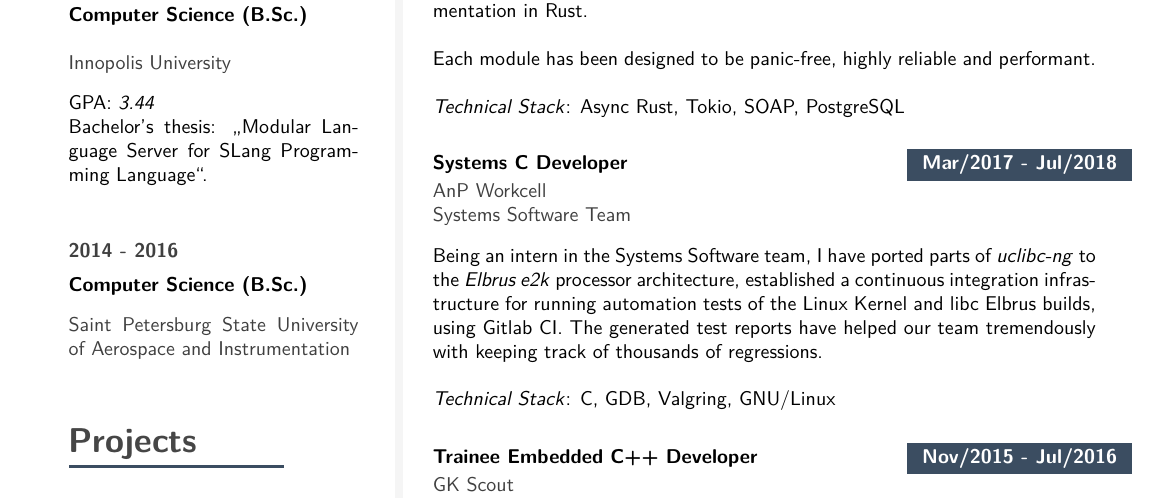
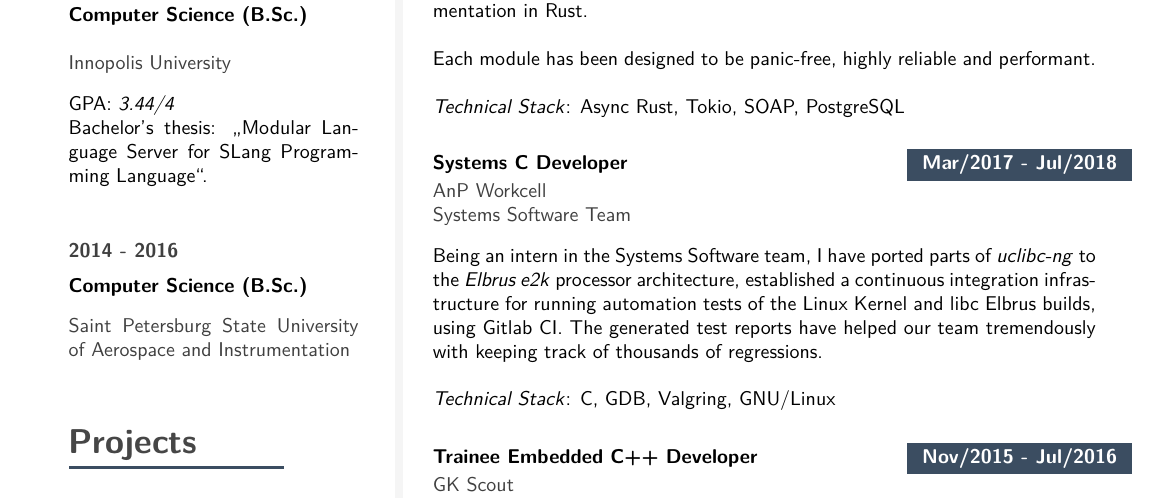
Before and after one commit to mersinvald/cv, a LaTeX CV (cv.tex): part of page 2 of 3, cut so that both start at the same text. Compiled offline with pdfLaTeX.

Commit message:
specify the GPA range

```diff
--- a/cv.tex
+++ b/cv.tex
@@ -469,7 +469,10 @@
 {2016 - 2018}
 {Computer Science (B.Sc.)}
 {Innopolis University}
-{GPA: \textit{3.44} \newline Bachelor's thesis: \glqq Modular Language Server for SLang Programming Language\grqq.}
+{
+	GPA: \textit{3.44/4} \newline
+	Bachelor's thesis: \glqq Modular Language Server for SLang Programming Language\grqq.
+}
 
 \cvmetaevent
 {2014 - 2016}
```
